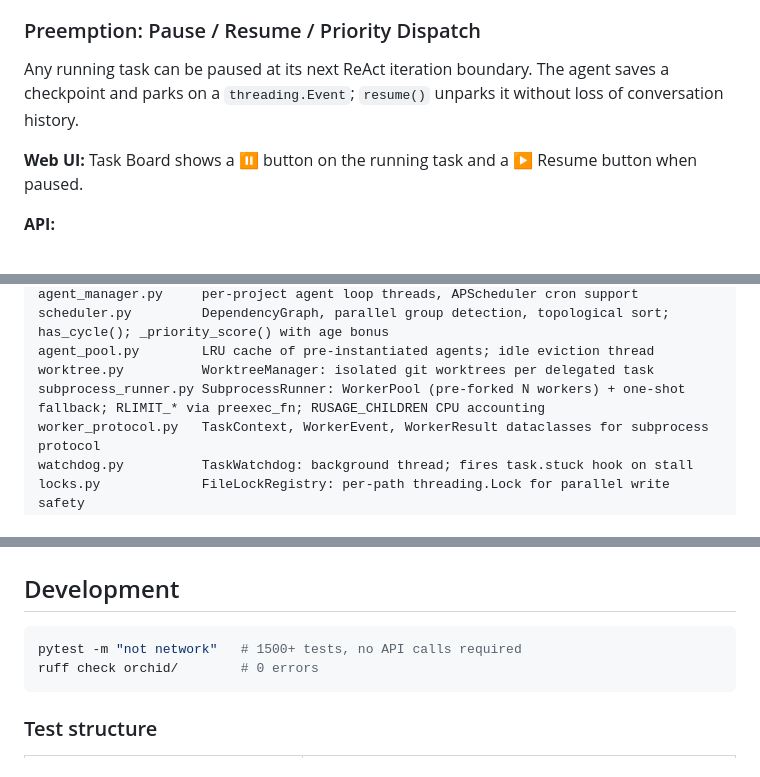
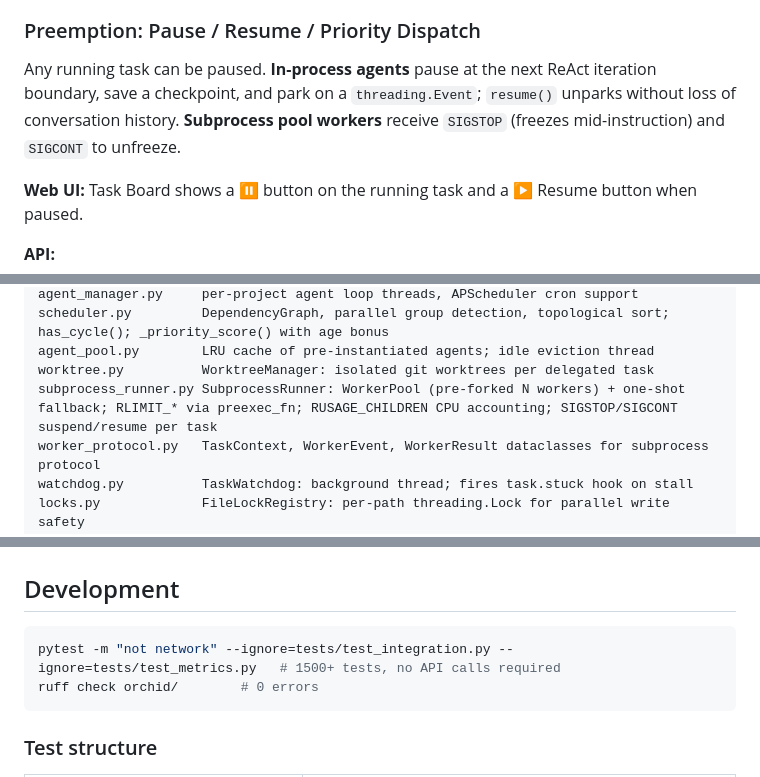
Before and after one commit to scheidydude/orchid, a Markdown page: README.md, 3 parts joined by grey strips. Drawn GitHub-style.

````diff
--- a/README.md
+++ b/README.md
@@ -937,7 +961,7 @@ watchdog:
 
 ### Preemption: Pause / Resume / Priority Dispatch
 
-Any running task can be paused at its next ReAct iteration boundary. The agent saves a checkpoint and parks on a `threading.Event`; `resume()` unparks it without loss of conversation history.
+Any running task can be paused. **In-process agents** pause at the next ReAct iteration boundary, save a checkpoint, and park on a `threading.Event`; `resume()` unparks without loss of conversation history. **Subprocess pool workers** receive `SIGSTOP` (freezes mid-instruction) and `SIGCONT` to unfreeze.
 
 **Web UI:** Task Board shows a ⏸ button on the running task and a ▶ Resume button when paused.
 
@@ -1114,7 +1138,7 @@ agent_manager.py     per-project agent loop threads, APScheduler cron support
 scheduler.py         DependencyGraph, parallel group detection, topological sort; has_cycle(); _priority_score() with age bonus
 agent_pool.py        LRU cache of pre-instantiated agents; idle eviction thread
 worktree.py          WorktreeManager: isolated git worktrees per delegated task
-subprocess_runner.py SubprocessRunner: WorkerPool (pre-forked N workers) + one-shot fallback; RLIMIT_* via preexec_fn; RUSAGE_CHILDREN CPU accounting
+subprocess_runner.py SubprocessRunner: WorkerPool (pre-forked N workers) + one-shot fallback; RLIMIT_* via preexec_fn; RUSAGE_CHILDREN CPU accounting; SIGSTOP/SIGCONT suspend/resume per task
 worker_protocol.py   TaskContext, WorkerEvent, WorkerResult dataclasses for subprocess protocol
 watchdog.py          TaskWatchdog: background thread; fires task.stuck hook on stall
 locks.py             FileLockRegistry: per-path threading.Lock for parallel write safety
@@ -1248,7 +1272,7 @@ caching:
 ## Development
 
 ```bash
-pytest -m "not network"   # 1500+ tests, no API calls required
+pytest -m "not network" --ignore=tests/test_integration.py --ignore=tests/test_metrics.py   # 1500+ tests, no API calls required
 ruff check orchid/        # 0 errors
 ```
 
````
Also changed, not shown: other parts of README.md (+28 -4 lines), docs/qa-test-plan.md (added, +168 -0 lines), docs/soc-v2.4.md (added, +105 -0 lines).
